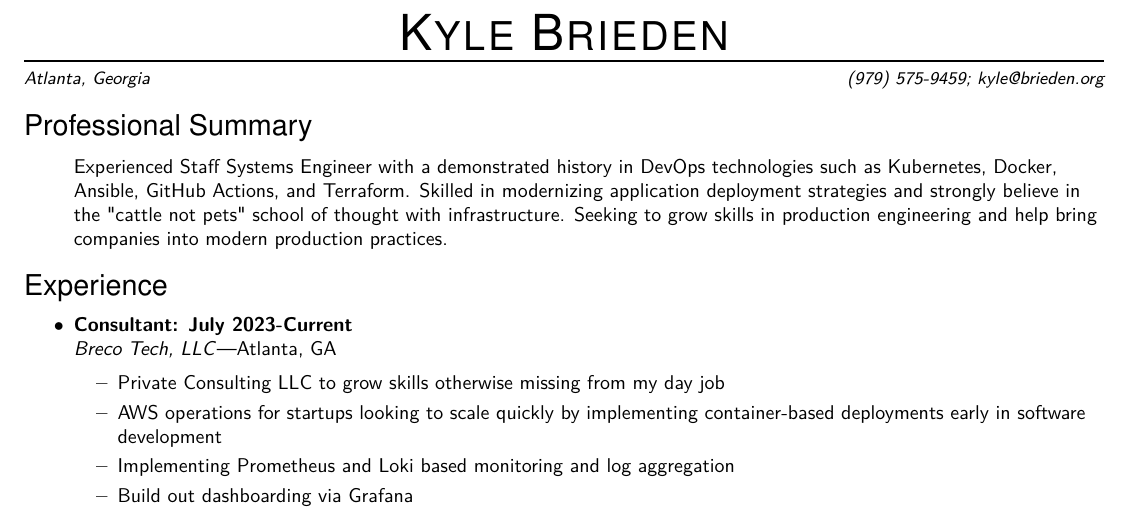
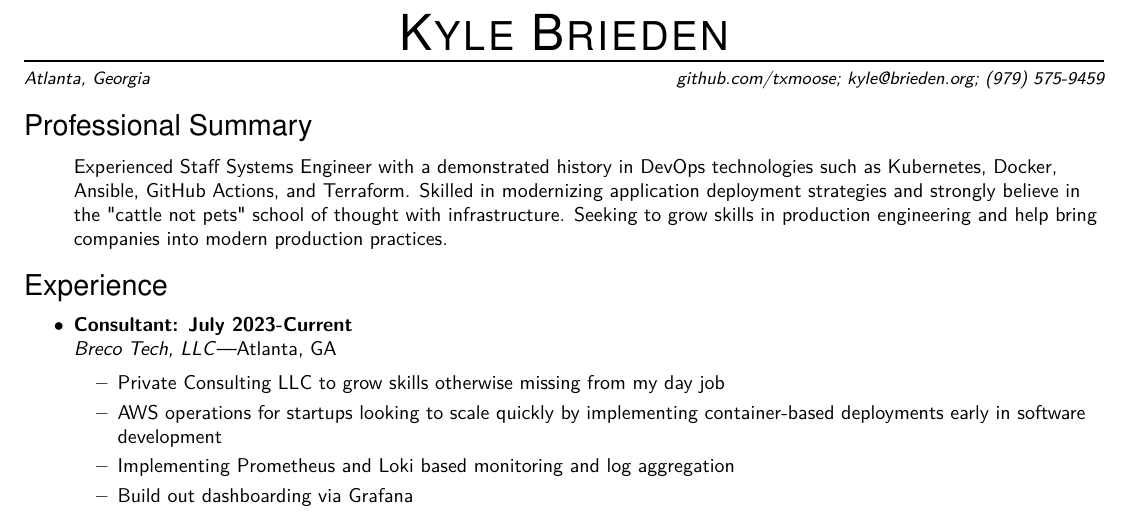
Before and after one commit to txmoose/resume, a LaTeX CV (resume.tex): part of page 1 of 2, cut so that both start at the same text. Compiled offline with pdfLaTeX.

Commit message:
Added Github link

```diff
--- a/resume.tex
+++ b/resume.tex
@@ -16,6 +16,7 @@
 \newcommand{\addr}{Atlanta, Georgia}
 \newcommand{\phone}{(979) 575-9459}
 \newcommand{\email}{kyle@brieden.org}
+\newcommand{\github}{github.com/txmoose}
 
 
 %%%%%%%%%%%%%%%%%%%%%%%%%%%%%%%%%%%%%%%%%%%%%%%%%%%%%%%%%
@@ -101,7 +102,7 @@
 
 \vspace{-8pt} \rule{\textwidth}{1pt}
 
-\vspace{-1pt} {\small\itshape \addr \hfill \phone; \email}
+\vspace{-1pt} {\small\itshape \addr \hfill \github; \email; \phone}
 
 \vspace{8 pt}
 
```
Also changed, not shown: resume.pdf.
